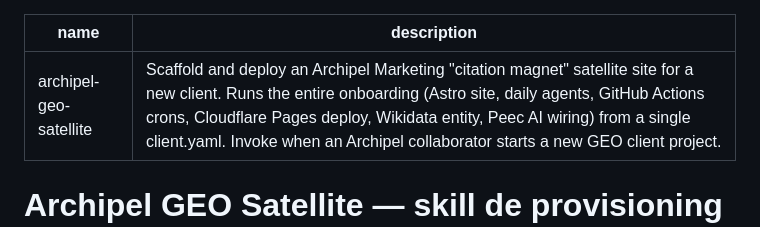
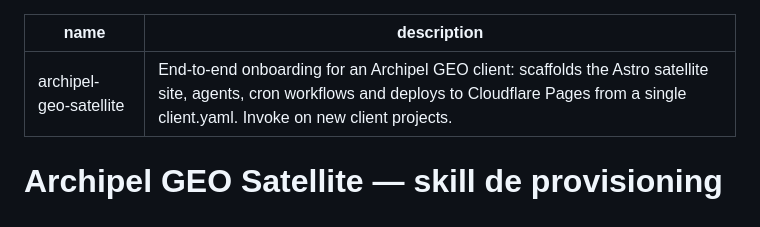
Before and after one commit to EdouardBrault/archipel-geo-satellite, a Markdown page: SKILL.md, the part around the change. Rendered like a GitHub page.

Commit message:
SKILL.md: shorten description to fit Anthropic 200-char limit

```diff
--- a/SKILL.md
+++ b/SKILL.md
@@ -1,6 +1,6 @@
 ---
 name: archipel-geo-satellite
-description: Scaffold and deploy an Archipel Marketing "citation magnet" satellite site for a new client. Runs the entire onboarding (Astro site, daily agents, GitHub Actions crons, Cloudflare Pages deploy, Wikidata entity, Peec AI wiring) from a single client.yaml. Invoke when an Archipel collaborator starts a new GEO client project.
+description: End-to-end onboarding for an Archipel GEO client: scaffolds the Astro satellite site, agents, cron workflows and deploys to Cloudflare Pages from a single client.yaml. Invoke on new client projects.
 ---
 
 # Archipel GEO Satellite — skill de provisioning client
```
